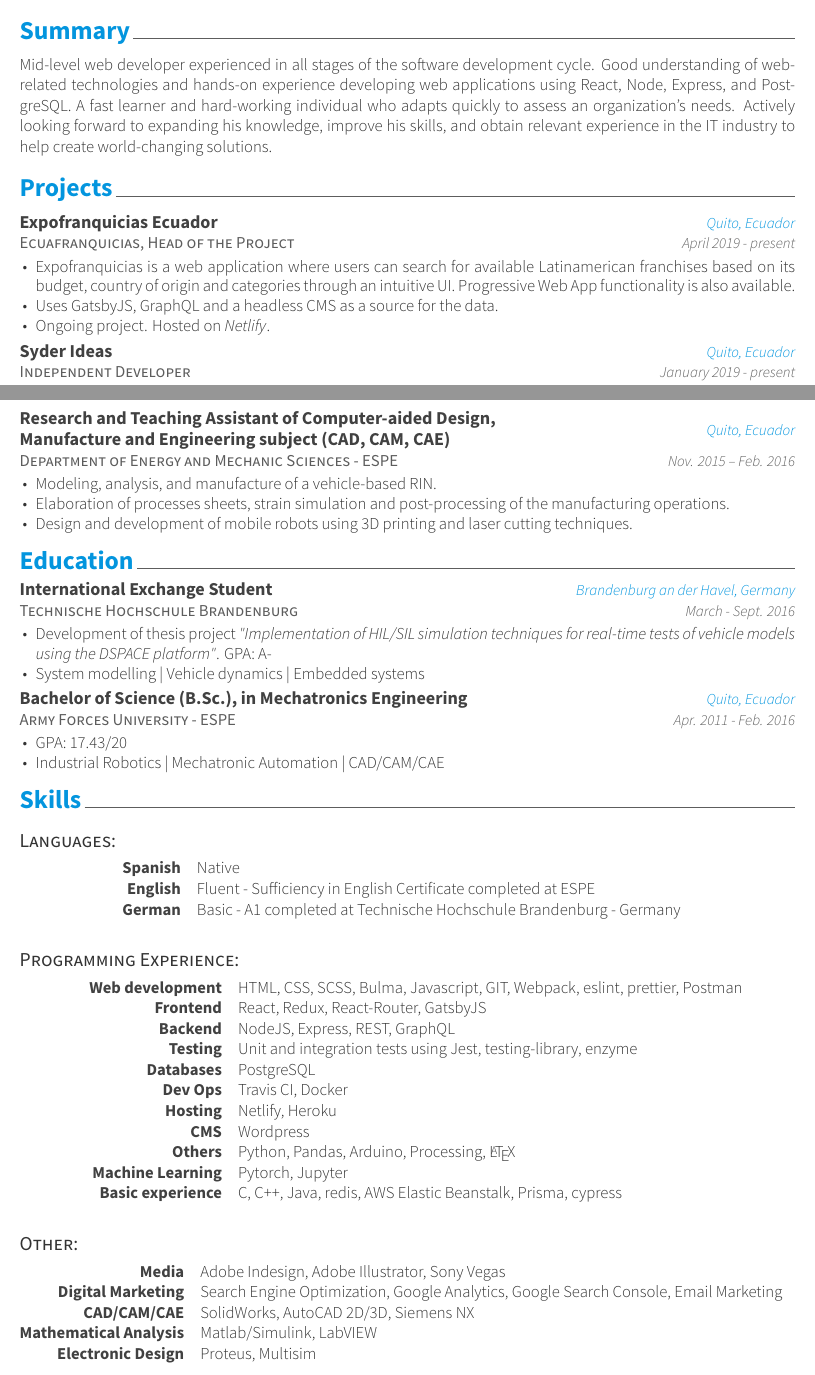
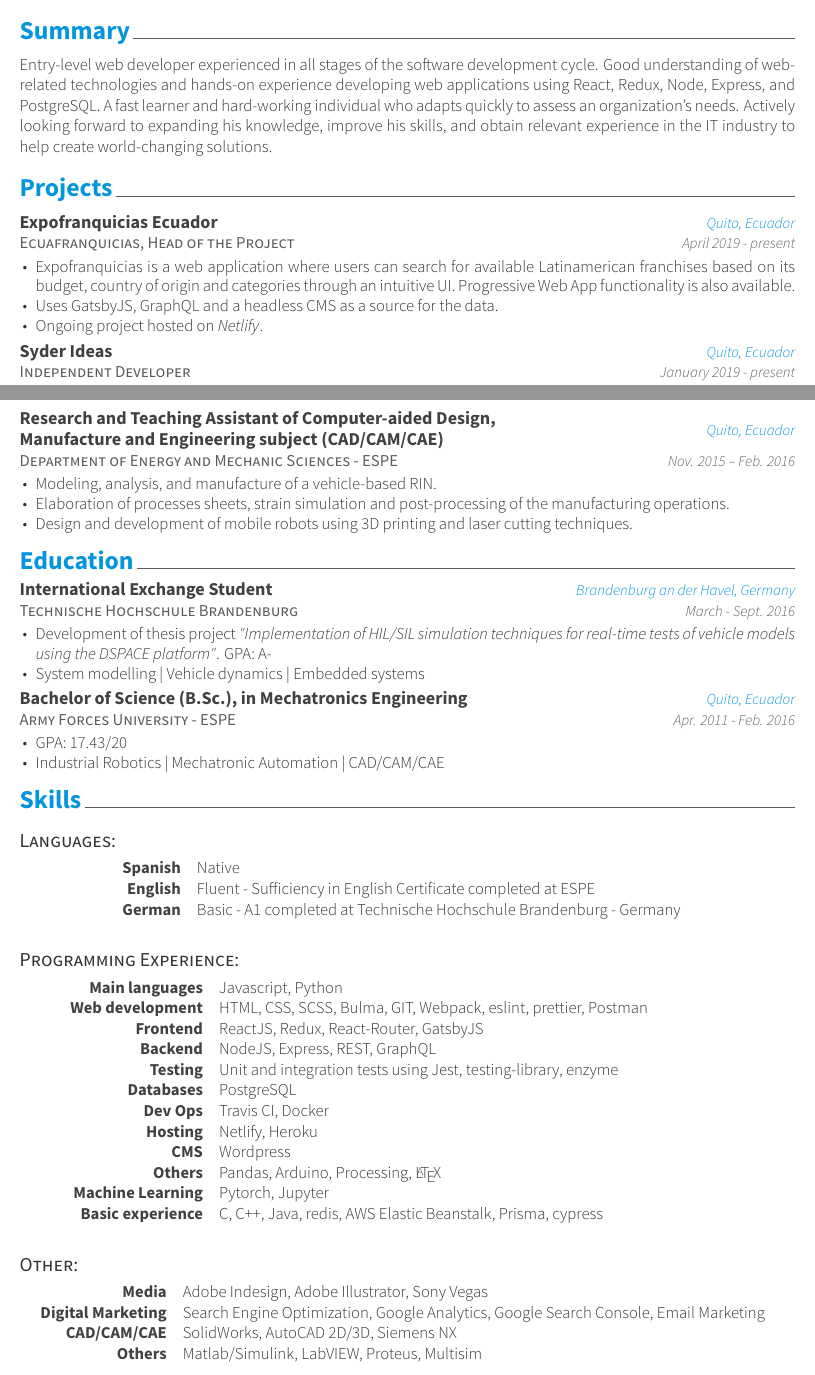
Before and after one commit to guidovini/cv, a LaTeX CV (basis/resume.tex, which reads basis/resume/experience.tex, basis/resume/projects.tex, basis/resume/skills.tex): two parts of pages 1 and 2 of 2, joined at a grey line, cut so that both start at the same text. Compiled offline with XeLaTeX.

Commit message:
Change experience-level. Update skills and summary

```diff
--- a/basis/resume.tex
+++ b/basis/resume.tex
@@ -69,7 +69,7 @@
 %%% Make a footer for CV with three arguments(<left>, <center>, <right>)
 \makecvfooter
   {}
-  {Guido Santillán ~~~·~~~ Curriculum vitae}
+  {Guido Santillan ~~~·~~~ Curriculum vitae}
   {\thepage}
 
 %%%%%%%%%%%%%%%%%%%%%%%%%%%%%%%%%%%%%%%%%%%%%%%%%%LANGUAGES
--- a/basis/resume/experience.tex
+++ b/basis/resume/experience.tex
@@ -31,7 +31,7 @@
 
   \cventry
     {Department of Energy and Mechanic Sciences - ESPE}
-    {Research and Teaching Assistant of Computer-aided Design, Manufacture and Engineering subject (CAD, CAM, CAE)	}
+    {Research and Teaching Assistant of Computer-aided Design, Manufacture and Engineering subject (CAD/CAM/CAE)	}
     {Quito, Ecuador}
     {Nov. 2015 – Feb. 2016}
     {
--- a/basis/resume/projects.tex
+++ b/basis/resume/projects.tex
@@ -21,7 +21,7 @@
     {
       \begin{cvitems}
         \item {Syder Ideas is a web application where users you can store their ideas in an intuitive and systems-based way.}
-        \item {Uses React. NodeJS, Express and a PostgreSQL database. Hosted on Heroku.}
+        \item {Uses ReactJS, NodeJS, Express and a PostgreSQL database. Hosted on Heroku.}
         \item {Authentication and authorization scheme designed using JWTs and Passport.}
         \item {Ongoing open source project hosted on \href{https://github.com/guidosantillan01/syder-ideas}{\textit{Github}}.}
       \end{cvitems}
--- a/basis/resume/skills.tex
+++ b/basis/resume/skills.tex
@@ -10,8 +10,9 @@
 
 \cvsubsection{Programming Experience:}
 	\begin{cvskills}
-		\qquad\quad\quad\cvskill{Web development}{HTML, CSS, SCSS, Bulma, Javascript, GIT, Webpack, eslint, prettier, Postman}
-		\cvskill{Frontend}{React, Redux, React-Router, GatsbyJS}
+		\qquad\quad\quad\cvskill{Main languages}{Javascript, Python}
+		\cvskill{Web development}{HTML, CSS, SCSS, Bulma, GIT, Webpack, eslint, prettier, Postman}
+		\cvskill{Frontend}{ReactJS, Redux, React-Router, GatsbyJS}
 		\cvskill{Backend}{NodeJS, Express, REST, GraphQL}
 		\cvskill{Testing}{Unit and integration tests using Jest, testing-library, enzyme}
 		\cvskill{Databases}{PostgreSQL} % Redis, MongoDB
@@ -21,7 +22,7 @@
 		\cvskill{CMS}{Wordpress}
 		% \cvskill{Mobile}{React Native}
 		% \cvskill{Desktop}{Electron}
-		\cvskill{Others}{Python, Pandas, Arduino, Processing, \LaTeX}
+		\cvskill{Others}{Pandas, Arduino, Processing, \LaTeX}
 		\cvskill{Machine Learning}{Pytorch, Jupyter}
 		\cvskill{Basic experience}{C, C++, Java, redis, AWS Elastic Beanstalk, Prisma, cypress}
 		\\
@@ -32,7 +33,8 @@
 		\qquad\qquad\qquad\cvskill{Media}{Adobe Indesign, Adobe Illustrator, Sony Vegas}
 		\cvskill{Digital Marketing}{Search Engine Optimization, Google Analytics, Google Search Console, Email Marketing}
 		\cvskill{CAD/CAM/CAE}{SolidWorks, AutoCAD 2D/3D, Siemens NX}
-		\cvskill{Mathematical Analysis}{Matlab/Simulink, LabVIEW}
-		\cvskill{Electronic Design}{Proteus, Multisim}
+		\cvskill{Others}{Matlab/Simulink, LabVIEW, Proteus, Multisim}
+		% \cvskill{Mathematical Analysis}{Matlab/Simulink, LabVIEW}
+		% \cvskill{Electronic Design}{Proteus, Multisim}
 		\\
 	\end{cvskills}
--- a/basis/resume/summary.tex
+++ b/basis/resume/summary.tex
@@ -1,6 +1,6 @@
 \cvsection{Summary}
 % \begin{cvparagraph}
   \cvparagraph{
-    Mid-level web developer experienced in all stages of the software development cycle. Good understanding of web-related technologies and hands-on experience developing web applications using React, Node, Express, and PostgreSQL. A fast learner and hard-working individual who adapts quickly to assess an organization’s needs. Actively looking forward to expanding his knowledge, improve his skills, and obtain relevant experience in the IT industry to help create world-changing solutions.
+    Entry-level web developer experienced in all stages of the software development cycle. Good understanding of web-related technologies and hands-on experience developing web applications using React, Redux, Node, Express, and PostgreSQL. A fast learner and hard-working individual who adapts quickly to assess an organization’s needs. Actively looking forward to expanding his knowledge, improve his skills, and obtain relevant experience in the IT industry to help create world-changing solutions.
   }
 % \end{cvparagraph}
```
Also changed, not shown: basis/resume.pdf, basis/resume/projects.tex (2 more changed lines).
